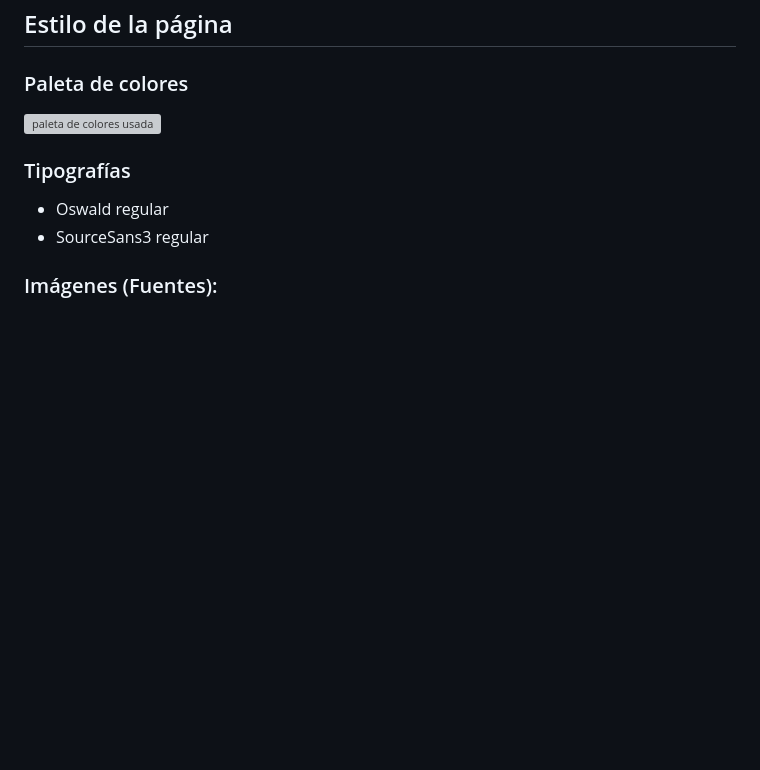
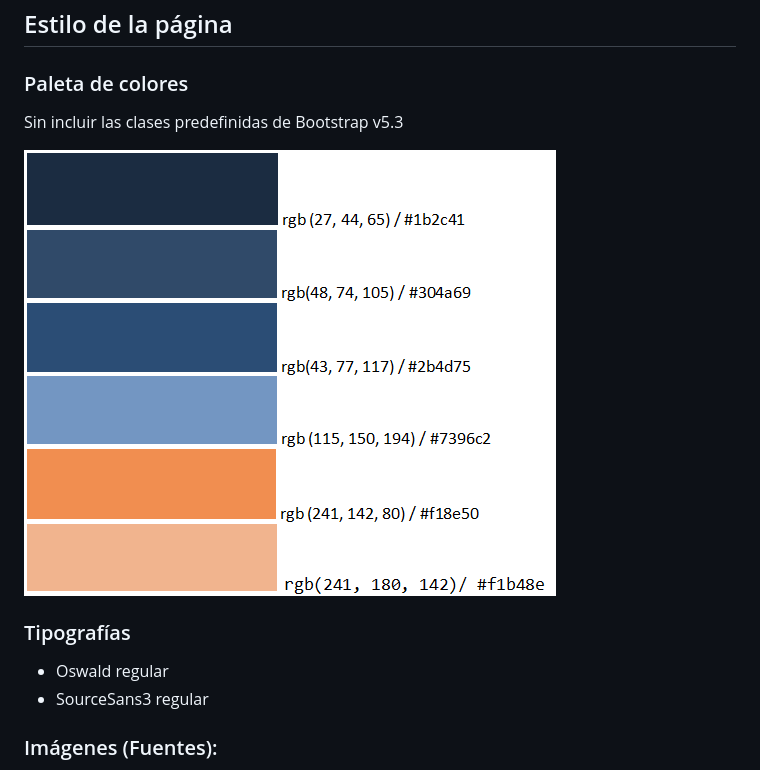
Before and after one commit to rxy94/bootstrapwhale, a Markdown page: README.md, the part around the change. Rendered like a GitHub page; blank space fills up the shorter version; grey boxes are pictures that could not be loaded.

```diff
--- a/README.md
+++ b/README.md
@@ -93,7 +93,8 @@ Luego lo he enlazado con la sección Introduction</p>
 
 <h2 id="estilo">Estilo de la página</h2>
 <h3>Paleta de colores</h3>
-<img src="readme-bm/paletacoloresreadme.png" alt="paleta de colores usada" style="width:50%">
+<p>Sin incluir las clases predefinidas de Bootstrap v5.3</p>
+<img src="readme-bm/readmePaletaColores.png" alt="paleta de colores usada" style="width:50%">
 <h3>Tipografías</h3>
 <ul>
   <li>Oswald regular</li>
```
